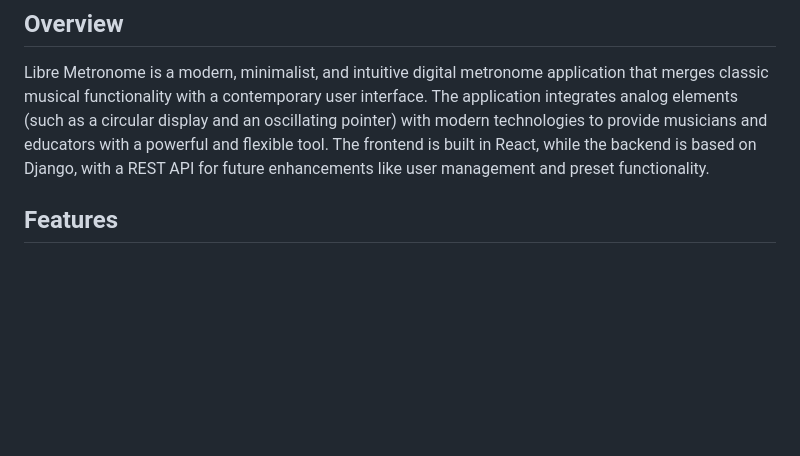
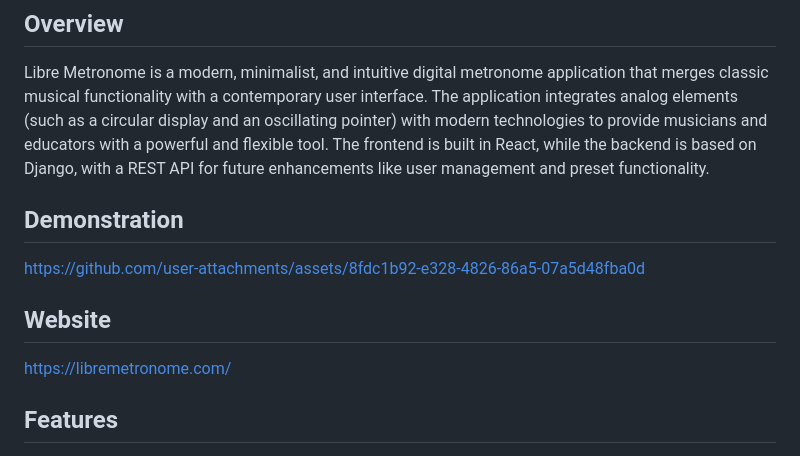
Before and after one commit to hybridpicker/LibreMetronome, a Markdown page: README.md, the part around the change. GitHub-like rendering; blank space fills up the shorter version.

```diff
--- a/README.md
+++ b/README.md
@@ -3,6 +3,12 @@
 ## Overview
 
 Libre Metronome is a modern, minimalist, and intuitive digital metronome application that merges classic musical functionality with a contemporary user interface. The application integrates analog elements (such as a circular display and an oscillating pointer) with modern technologies to provide musicians and educators with a powerful and flexible tool. The frontend is built in React, while the backend is based on Django, with a REST API for future enhancements like user management and preset functionality.
+
+## Demonstration
+https://github.com/user-attachments/assets/8fdc1b92-e328-4826-86a5-07a5d48fba0d
+
+## Website
+https://libremetronome.com/
 
 ## Features
 
```
